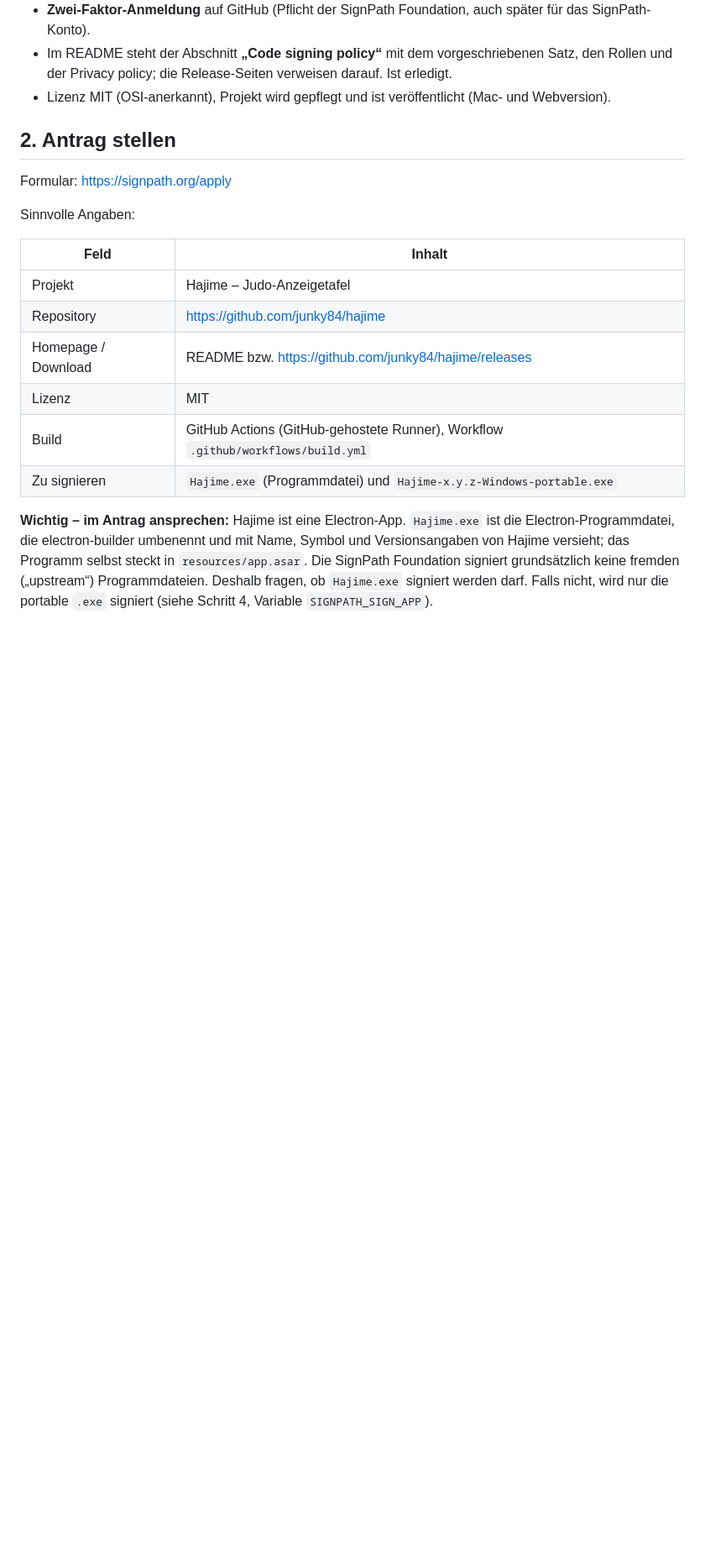
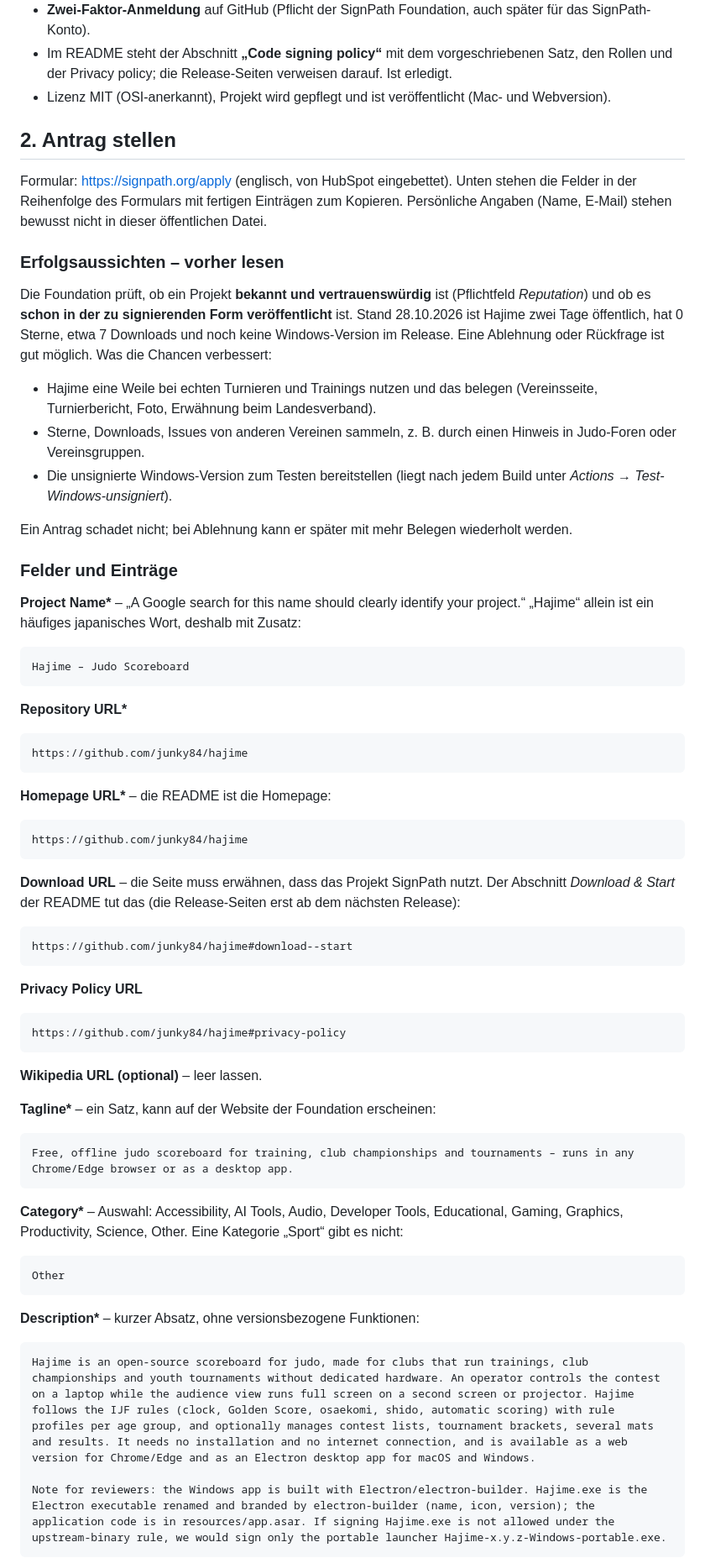
Before and after one commit to junky84/hajime, a Markdown page: docs/code-signing.md, the part around one of its changes. Shown at 84% size. Drawn GitHub-style; blank space fills up the shorter version.

Commit message:
Anleitung Code-Signatur: Einträge für alle Felder des SignPath-Antrags
README: Rollen und Privacy policy als Überschriften (Anker #privacy-policy für das Formular)

````diff
--- a/docs/code-signing.md
+++ b/docs/code-signing.md
@@ -10,17 +10,69 @@ Die Windows-App kommt nur **signiert** ins Release, weil Microsoft Defender die
 
 ## 2. Antrag stellen
 
-Formular: <https://signpath.org/apply>
+Formular: <https://signpath.org/apply> (englisch, von HubSpot eingebettet). Unten stehen die Felder in der Reihenfolge des Formulars mit fertigen Einträgen zum Kopieren. Persönliche Angaben (Name, E-Mail) stehen bewusst nicht in dieser öffentlichen Datei.
 
-Sinnvolle Angaben:
+### Erfolgsaussichten – vorher lesen
 
-| Feld | Inhalt |
-|---|---|
-| Projekt | Hajime – Judo-Anzeigetafel |
-| Repository | https://github.com/junky84/hajime |
-| Homepage / Download | README bzw. https://github.com/junky84/hajime/releases |
-| Lizenz | MIT |
-| Build | GitHub Actions (GitHub-gehostete Runner), Workflow `.github/workflows/build.yml` |
-| Zu signieren | `Hajime.exe` (Programmdatei) und `Hajime-x.y.z-Windows-portable.exe` |
+Die Foundation prüft, ob ein Projekt **bekannt und vertrauenswürdig** ist (Pflichtfeld *Reputation*) und ob es **schon in der zu signierenden Form veröffentlicht** ist. Stand 28.10.2026 ist Hajime zwei Tage öffentlich, hat 0 Sterne, etwa 7 Downloads und noch keine Windows-Version im Release. Eine Ablehnung oder Rückfrage ist gut möglich. Was die Chancen verbessert:
 
-**Wichtig – im Antrag ansprechen:** Hajime ist eine Electron-App. `Hajime.exe` ist die Electron-Programmdatei, die electron-builder umbenennt und mit Name, Symbol und Versionsangaben von Hajime versieht; das Programm selbst steckt in `resources/app.asar`. Die SignPath Foundation signiert grundsätzlich keine fremden („upstream“) Programmdateien. Deshalb fragen, ob `Hajime.exe` signiert werden darf. Falls nicht, wird nur die portable `.exe` signiert (siehe Schritt 4, Variable `SIGNPATH_SIGN_APP`).
+- Hajime eine Weile bei echten Turnieren und Trainings nutzen und das belegen (Vereinsseite, Turnierbericht, Foto, Erwähnung beim Landesverband).
+- Sterne, Downloads, Issues von anderen Vereinen sammeln, z. B. durch einen Hinweis in Judo-Foren oder Vereinsgruppen.
+- Die unsignierte Windows-Version zum Testen bereitstellen (liegt nach jedem Build unter *Actions → Test-Windows-unsigniert*).
+
+Ein Antrag schadet nicht; bei Ablehnung kann er später mit mehr Belegen wiederholt werden.
+
+### Felder und Einträge
+
+**Project Name\*** – „A Google search for this name should clearly identify your project.“ „Hajime“ allein ist ein häufiges japanisches Wort, deshalb mit Zusatz:
+
+```
+Hajime – Judo Scoreboard
+```
+
+**Repository URL\***
+
+```
+https://github.com/junky84/hajime
+```
+
+**Homepage URL\*** – die README ist die Homepage:
+
+```
+https://github.com/junky84/hajime
+```
+
+**Download URL** – die Seite muss erwähnen, dass das Projekt SignPath nutzt. Der Abschnitt *Download & Start* der README tut das (die Release-Seiten erst ab dem nächsten Release):
+
+```
+https://github.com/junky84/hajime#download--start
+```
+
+**Privacy Policy URL**
+
+```
+https://github.com/junky84/hajime#privacy-policy
+```
+
+**Wikipedia URL (optional)** – leer lassen.
+
+**Tagline\*** – ein Satz, kann auf der Website der Foundation erscheinen:
+
+```
+Free, offline judo scoreboard for training, club championships and tournaments – runs in any Chrome/Edge browser or as a desktop app.
+```
+
+**Category\*** – Auswahl: Accessibility, AI Tools, Audio, Developer Tools, Educational, Gaming, Graphics, Productivity, Science, Other. Eine Kategorie „Sport“ gibt es nicht:
+
+```
+Other
+```
+
+**Description\*** – kurzer Absatz, ohne versionsbezogene Funktionen:
+
+```
+Hajime is an open-source scoreboard for judo, made for clubs that run trainings, club championships and youth tournaments without dedicated hardware. An operator controls the contest on a laptop while the audience view runs full screen on a second screen or projector. Hajime follows the IJF rules (clock, Golden Score, osaekomi, shido, automatic scoring) with rule profiles per age group, and optionally manages contest lists, tournament brackets, several mats and results. It needs no installation and no internet connection, and is available as a web version for Chrome/Edge and as an Electron desktop app for macOS and Windows.
+
+Note for reviewers: the Windows app is built with Electron/electron-builder. Hajime.exe is the Electron executable renamed and branded by electron-builder (name, icon, version); the application code is in resources/app.asar. If signing Hajime.exe is not allowed under the upstream-binary rule, we would sign only the portable launcher Hajime-x.y.z-Windows-portable.exe.
+```
+
````
Also changed, not shown: other parts of docs/code-signing.md (+43 -0 lines), README.md (+2 -2 lines).
